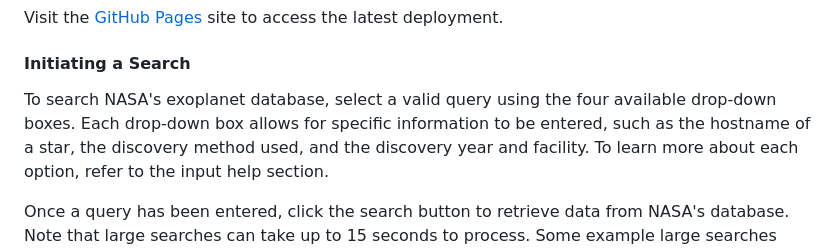
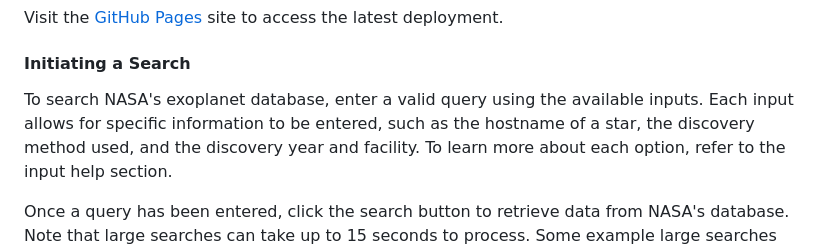
Before and after one commit to jarvisar/senior-design, a Markdown page: README.md, the part around the change. Rendered like a GitHub page.

```diff
--- a/README.md
+++ b/README.md
@@ -15,8 +15,8 @@ This project is built using [Angular 14](https://angular.io/) and is a Progressi
 
  #### Initiating a Search
 
- To search NASA's exoplanet database, select a valid query using the four available drop-down boxes.
-      Each drop-down box allows for specific information to be entered, such as the hostname of a star, the discovery
+ To search NASA's exoplanet database, enter a valid query using the available inputs.
+      Each input allows for specific information to be entered, such as the hostname of a star, the discovery
       method used, and the discovery year and facility. To learn more about each option, refer to the input help section.
 
 Once a query has been entered, click the search button to retrieve data from NASA's database. Note that large searches
```
